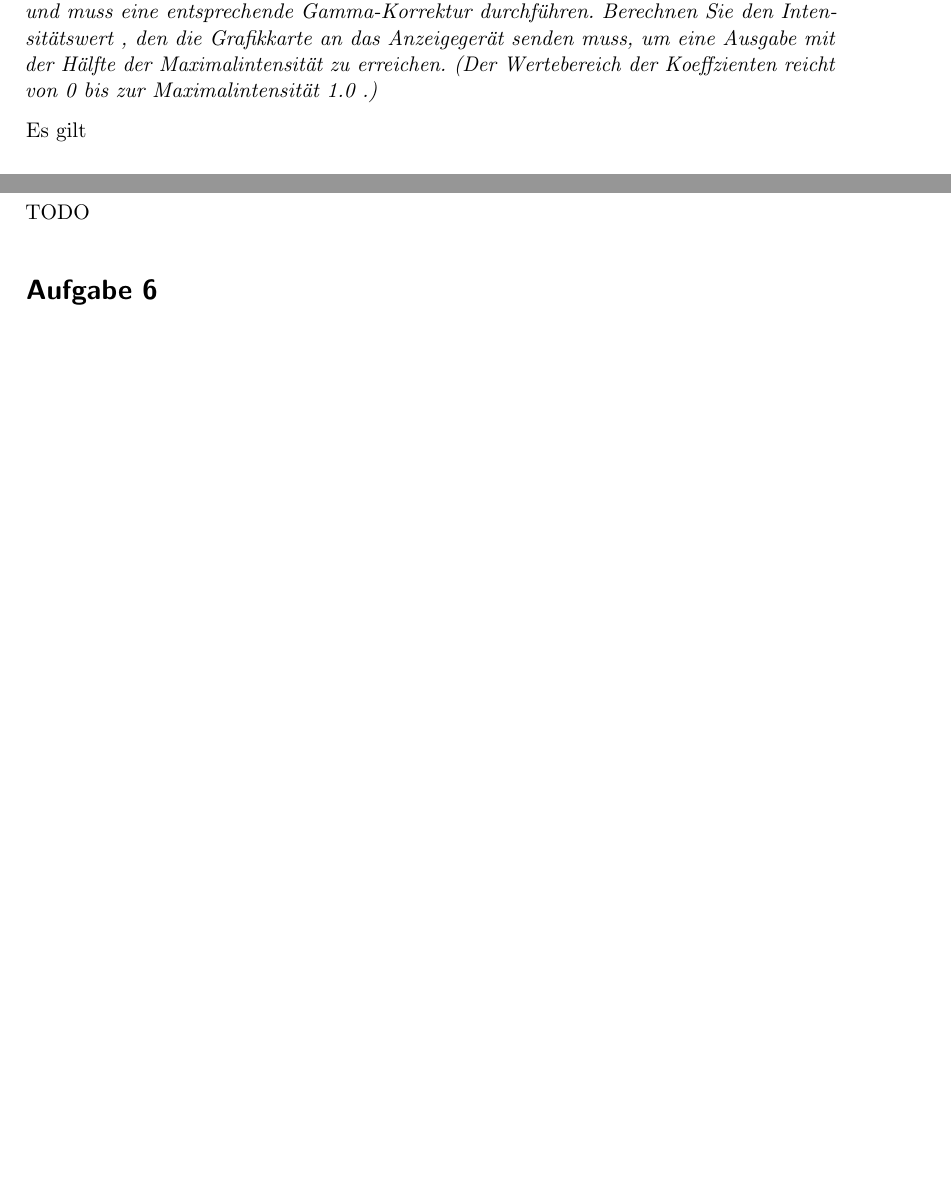
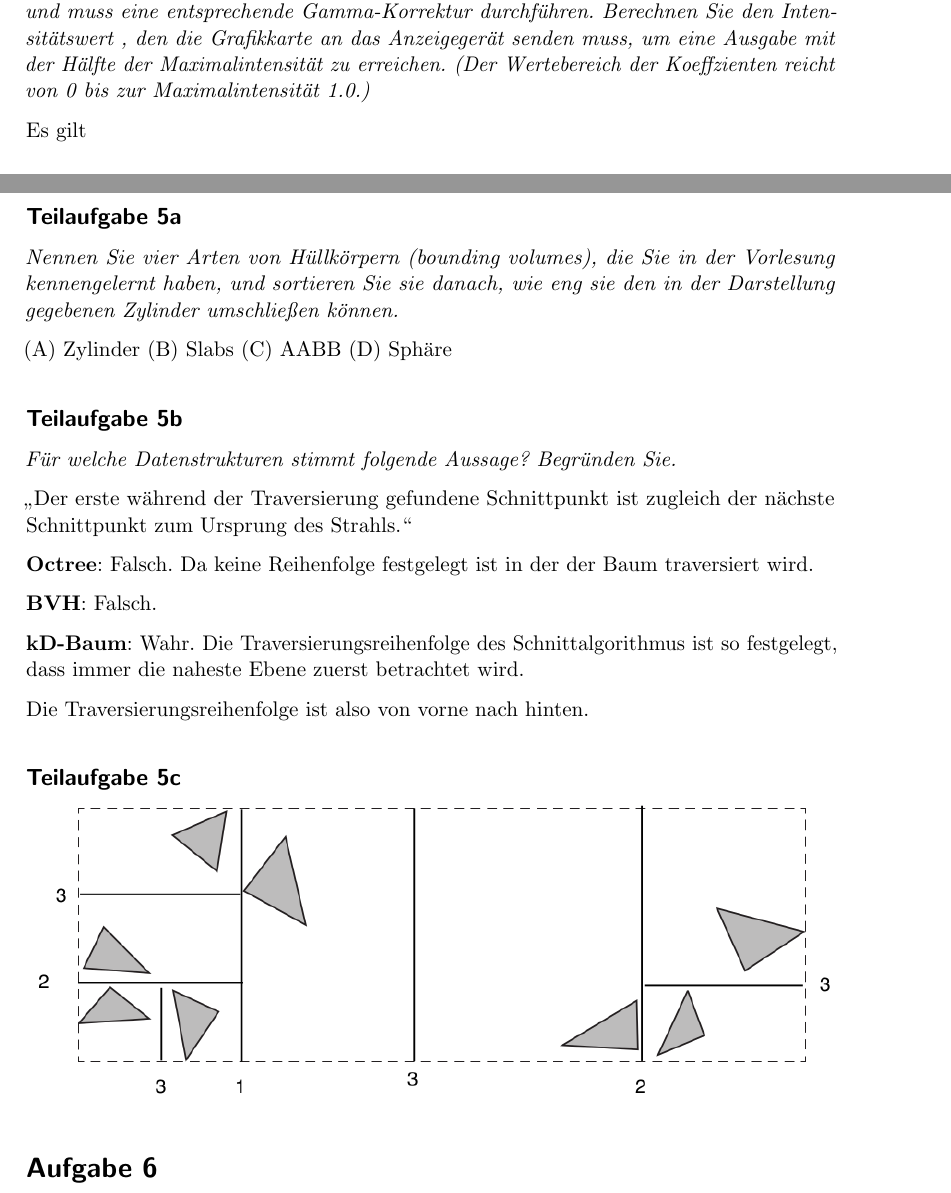
Before and after one commit to MartinThoma/KIT-Musterloesungen, a LaTeX document (CG/2012-Hauptklausur/2012-Hauptklausur.tex): two parts of pages 1 and 5 of 5 before the commit and two parts of pages 1 and 5 of 6 after it, joined at a grey line, cut so that both start at the same text, the shorter picture padded with empty space. Compiled offline with pdfLaTeX.

Commit message:
Add solution for 5

```diff
--- a/CG/2012-Hauptklausur/2012-Hauptklausur.tex
+++ b/CG/2012-Hauptklausur/2012-Hauptklausur.tex
@@ -31,17 +31,12 @@
 %%%%%%%%%%%%%%%%%%%%%%%%%%%%%%%%%%%%%%%%%%%%%%%%%%%%%%%%%%%%%%%%%%%%%%%%%%%%%%
 \section*{Aufgabe 1: Wahrnehmung und Farbräume}
 \subsection*{Teilaufgabe 1a}
-% \begin{figure}[h]
-%     \centering
-%     \includegraphics*[width=0.8\linewidth, keepaspectratio]{1a.png}
-%     \caption{Whatever}
-%     \label{fig:1a}
-% \end{figure}
-\textit{Eine Grafikkarte ist an ein Anzeigegerät mit einem Gamma-Wert von 2.0 angeschlossen
-und muss eine entsprechende Gamma-Korrektur durchführen.
-Berechnen Sie den Intensitätswert , den die Grafikkarte an das Anzeigegerät senden muss, um eine Ausgabe
-mit der Hälfte der Maximalintensität zu erreichen. (Der Wertebereich der Koeffzienten
-reicht von 0 bis zur Maximalintensität 1.0 .)}
+\textit{Eine Grafikkarte ist an ein Anzeigegerät mit einem Gamma-Wert von 2.0
+angeschlossen und muss eine entsprechende Gamma-Korrektur durchführen.
+Berechnen Sie den Intensitätswert , den die Grafikkarte an das Anzeigegerät
+senden muss, um eine Ausgabe mit der Hälfte der Maximalintensität zu erreichen.
+(Der Wertebereich der Koeffzienten reicht von 0 bis zur
+ Maximalintensität~1.0.)}
 
 Es gilt
 
@@ -179,8 +174,39 @@ erzeugt hat, die nur noch aus einem Texel besteht.
     c   &= (1-t) \cdot c'' + t \cdot c'
 \end{align}
 
-\section*{Aufgabe 5}
-TODO
+\section*{Aufgabe 5: Hierarchische Datenstrukturen}
+\subsection*{Teilaufgabe 5a}
+\textit{Nennen Sie vier Arten von Hüllkörpern (bounding volumes), die Sie in
+der Vorlesung kennengelernt haben, und sortieren Sie sie danach, wie eng sie
+den in der Darstellung gegebenen Zylinder umschließen können.}
+
+\begin{enumerate*}[label=(\Alph*)]
+    \item Zylinder
+    \item Slabs
+    \item AABB
+    \item Sphäre
+\end{enumerate*}
+
+
+\subsection*{Teilaufgabe 5b}
+\textit{Für welche Datenstrukturen stimmt folgende Aussage? Begründen Sie.}
+
+\enquote{Der erste während der Traversierung gefundene Schnittpunkt ist
+zugleich der nächste Schnittpunkt zum Ursprung des Strahls.}
+
+\textbf{Octree}: Falsch. Da keine Reihenfolge festgelegt ist in der der Baum
+                 traversiert wird.
+
+\textbf{BVH}: Falsch.
+
+\textbf{kD-Baum}: Wahr. Die Traversierungsreihenfolge des Schnittalgorithmus
+                  ist so festgelegt, dass immer die naheste Ebene zuerst
+                  betrachtet wird.
+
+                  Die Traversierungsreihenfolge ist also von vorne nach hinten.
+
+\subsection*{Teilaufgabe 5c}
+\includegraphics*[width=\linewidth, keepaspectratio]{5c.png}
 
 \section*{Aufgabe 6}
 TODO
```
Also changed, not shown: CG/2012-Hauptklausur/1a.png (deleted), CG/2012-Hauptklausur/2012-Hauptklausur.pdf, CG/2012-Hauptklausur/5c.png (added).
